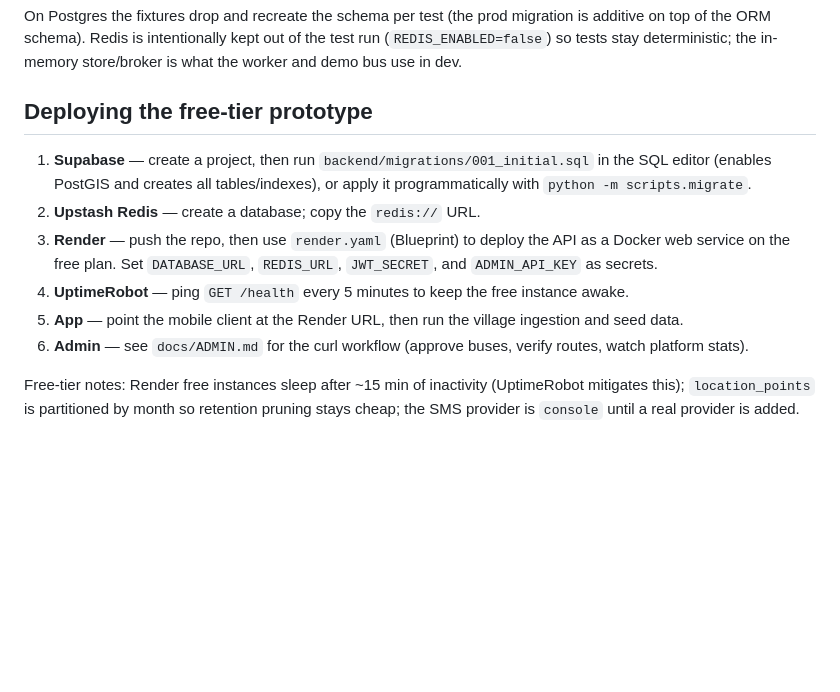
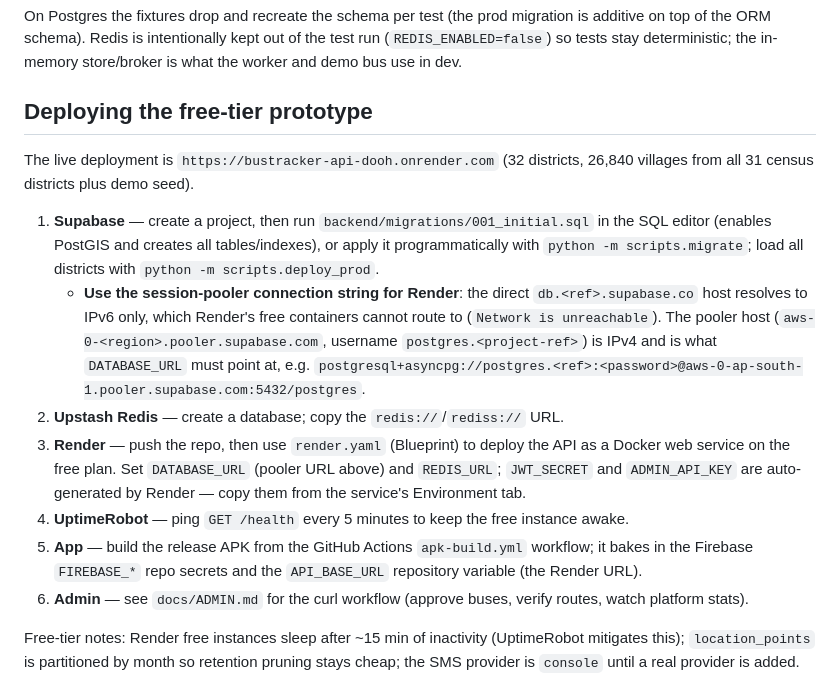
Before and after one commit to saravanan2006-coder/bus-Tracker, a Markdown page: README.md, the part around the change. Drawn GitHub-style; blank space fills up the shorter version.

Commit message:
docs: document live Render deploy, Supabase pooler URL gotcha, APK secrets

```diff
--- a/README.md
+++ b/README.md
@@ -283,17 +283,29 @@ in-memory store/broker is what the worker and demo bus use in dev.
 
 ## Deploying the free-tier prototype
 
+The live deployment is `https://bustracker-api-dooh.onrender.com` (32
+districts, 26,840 villages from all 31 census districts plus demo seed).
+
 1. **Supabase** — create a project, then run `backend/migrations/001_initial.sql`
    in the SQL editor (enables PostGIS and creates all tables/indexes), or apply
-   it programmatically with `python -m scripts.migrate`.
-2. **Upstash Redis** — create a database; copy the `redis://` URL.
+   it programmatically with `python -m scripts.migrate`; load all districts with
+   `python -m scripts.deploy_prod`.
+   - **Use the session-pooler connection string for Render**: the direct
+     `db.<ref>.supabase.co` host resolves to IPv6 only, which Render's free
+     containers cannot route to (`Network is unreachable`). The pooler host
+     (`aws-0-<region>.pooler.supabase.com`, username `postgres.<project-ref>`)
+     is IPv4 and is what `DATABASE_URL` must point at, e.g.
+     `postgresql+asyncpg://postgres.<ref>:<password>@aws-0-ap-south-1.pooler.supabase.com:5432/postgres`.
+2. **Upstash Redis** — create a database; copy the `redis://`/`rediss://` URL.
 3. **Render** — push the repo, then use `render.yaml` (Blueprint) to deploy the
-   API as a Docker web service on the free plan. Set `DATABASE_URL`,
-   `REDIS_URL`, `JWT_SECRET`, and `ADMIN_API_KEY` as secrets.
+   API as a Docker web service on the free plan. Set `DATABASE_URL` (pooler URL
+   above) and `REDIS_URL`; `JWT_SECRET` and `ADMIN_API_KEY` are auto-generated
+   by Render — copy them from the service's Environment tab.
 4. **UptimeRobot** — ping `GET /health` every 5 minutes to keep the free
    instance awake.
-5. **App** — point the mobile client at the Render URL, then run the village
-   ingestion and seed data.
+5. **App** — build the release APK from the GitHub Actions `apk-build.yml`
+   workflow; it bakes in the Firebase `FIREBASE_*` repo secrets and the
+   `API_BASE_URL` repository variable (the Render URL).
 6. **Admin** — see `docs/ADMIN.md` for the curl workflow (approve buses,
    verify routes, watch platform stats).
 
```
